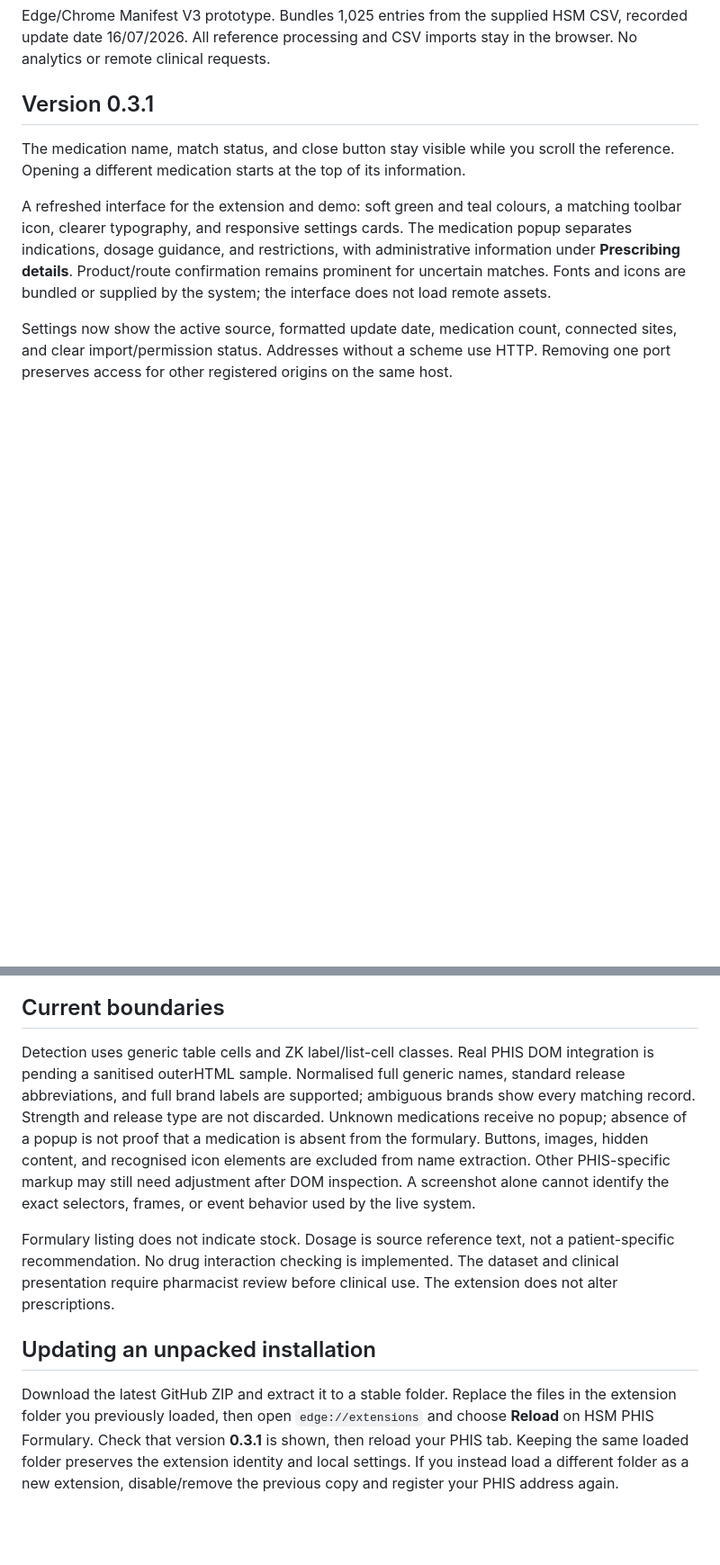
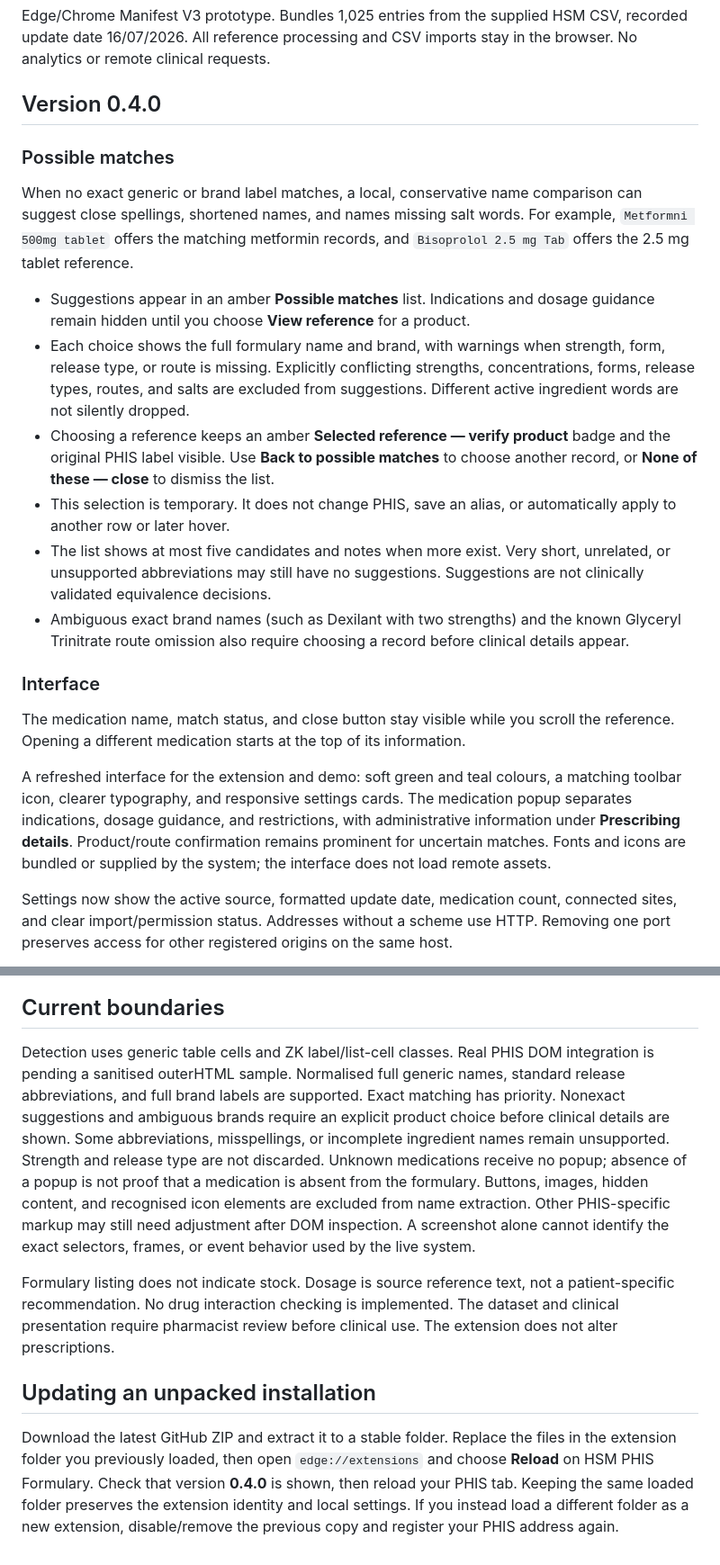
Before and after one commit to vasfplhsm/PHIS-HSM-Formulary-Integration, a Markdown page: README.md, 2 parts joined by grey strips. Shown: that part at 90% size. Rendered like a GitHub page; blank space fills up the shorter version.

```diff
--- a/README.md
+++ b/README.md
@@ -2,7 +2,20 @@
 
 Edge/Chrome Manifest V3 prototype. Bundles 1,025 entries from the supplied HSM CSV, recorded update date 16/07/2026. All reference processing and CSV imports stay in the browser. No analytics or remote clinical requests.
 
-## Version 0.3.1
+## Version 0.4.0
+
+### Possible matches
+
+When no exact generic or brand label matches, a local, conservative name comparison can suggest close spellings, shortened names, and names missing salt words. For example, `Metformni 500mg tablet` offers the matching metformin records, and `Bisoprolol 2.5 mg Tab` offers the 2.5 mg tablet reference.
+
+- Suggestions appear in an amber **Possible matches** list. Indications and dosage guidance remain hidden until you choose **View reference** for a product.
+- Each choice shows the full formulary name and brand, with warnings when strength, form, release type, or route is missing. Explicitly conflicting strengths, concentrations, forms, release types, routes, and salts are excluded from suggestions. Different active ingredient words are not silently dropped.
+- Choosing a reference keeps an amber **Selected reference — verify product** badge and the original PHIS label visible. Use **Back to possible matches** to choose another record, or **None of these — close** to dismiss the list.
+- This selection is temporary. It does not change PHIS, save an alias, or automatically apply to another row or later hover.
+- The list shows at most five candidates and notes when more exist. Very short, unrelated, or unsupported abbreviations may still have no suggestions. Suggestions are not clinically validated equivalence decisions.
+- Ambiguous exact brand names (such as Dexilant with two strengths) and the known Glyceryl Trinitrate route omission also require choosing a record before clinical details appear.
+
+### Interface
 
 The medication name, match status, and close button stay visible while you scroll the reference. Opening a different medication starts at the top of its information.
 
@@ -53,10 +68,10 @@ Use the popup to import a CSV. The parser locates the `Generic Name` header afte
 
 ## Current boundaries
 
-Detection uses generic table cells and ZK label/list-cell classes. Real PHIS DOM integration is pending a sanitised outerHTML sample. Normalised full generic names, standard release abbreviations, and full brand labels are supported; ambiguous brands show every matching record. Strength and release type are not discarded. Unknown medications receive no popup; absence of a popup is not proof that a medication is absent from the formulary. Buttons, images, hidden content, and recognised icon elements are excluded from name extraction. Other PHIS-specific markup may still need adjustment after DOM inspection. A screenshot alone cannot identify the exact selectors, frames, or event behavior used by the live system.
+Detection uses generic table cells and ZK label/list-cell classes. Real PHIS DOM integration is pending a sanitised outerHTML sample. Normalised full generic names, standard release abbreviations, and full brand labels are supported. Exact matching has priority. Nonexact suggestions and ambiguous brands require an explicit product choice before clinical details are shown. Some abbreviations, misspellings, or incomplete ingredient names remain unsupported. Strength and release type are not discarded. Unknown medications receive no popup; absence of a popup is not proof that a medication is absent from the formulary. Buttons, images, hidden content, and recognised icon elements are excluded from name extraction. Other PHIS-specific markup may still need adjustment after DOM inspection. A screenshot alone cannot identify the exact selectors, frames, or event behavior used by the live system.
 
 Formulary listing does not indicate stock. Dosage is source reference text, not a patient-specific recommendation. No drug interaction checking is implemented. The dataset and clinical presentation require pharmacist review before clinical use. The extension does not alter prescriptions.
 
 ## Updating an unpacked installation
 
-Download the latest GitHub ZIP and extract it to a stable folder. Replace the files in the extension folder you previously loaded, then open `edge://extensions` and choose **Reload** on HSM PHIS Formulary. Check that version **0.3.1** is shown, then reload your PHIS tab. Keeping the same loaded folder preserves the extension identity and local settings. If you instead load a different folder as a new extension, disable/remove the previous copy and register your PHIS address again.
+Download the latest GitHub ZIP and extract it to a stable folder. Replace the files in the extension folder you previously loaded, then open `edge://extensions` and choose **Reload** on HSM PHIS Formulary. Check that version **0.4.0** is shown, then reload your PHIS tab. Keeping the same loaded folder preserves the extension identity and local settings. If you instead load a different folder as a new extension, disable/remove the previous copy and register your PHIS address again.
```
Also changed, not shown: other parts of README.md (+4 -2 lines), docs/previews/medication-popup-scrolled.png, docs/previews/medication-popup.png, docs/previews/possible-matches.png (added), docs/previews/settings.png, 9 other files.
